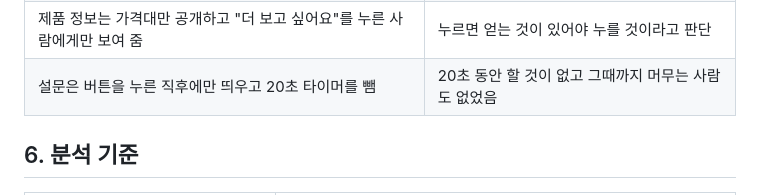
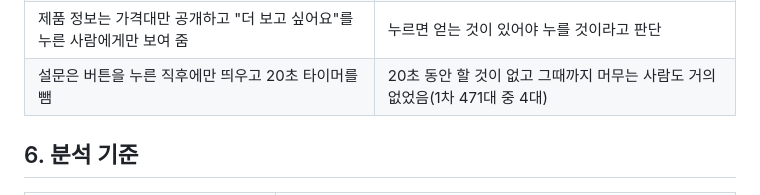
Before and after one commit to Chawonsik/seongbun-dotbogi, a Markdown page: docs/decisions.md, the part around the change. GitHub-like rendering.

Commit message:
docs: state how few devices stayed 20 seconds
Co-Authored-By: Claude Opus 5.5 <noreply@anthropic.com>

```diff
--- a/docs/decisions.md
+++ b/docs/decisions.md
@@ -139,7 +139,7 @@
 | 첫 화면 제목을 누른 광고의 문구와 같게 | 광고에서 본 말이 랜딩에서 이어지게 |
 | 버튼을 "더 보고 싶어요"와 "관심 없어요" 둘로 | 버튼을 누르지 않은 사람과 관심이 없는 사람을 구분하려고 |
 | 제품 정보는 가격대만 공개하고 "더 보고 싶어요"를 누른 사람에게만 보여 줌 | 누르면 얻는 것이 있어야 누를 것이라고 판단 |
-| 설문은 버튼을 누른 직후에만 띄우고 20초 타이머를 뺌 | 20초 동안 할 것이 없고 그때까지 머무는 사람도 없었음 |
+| 설문은 버튼을 누른 직후에만 띄우고 20초 타이머를 뺌 | 20초 동안 할 것이 없고 그때까지 머무는 사람도 거의 없었음(1차 471대 중 4대) |
 
 ## 6. 분석 기준
 
```
